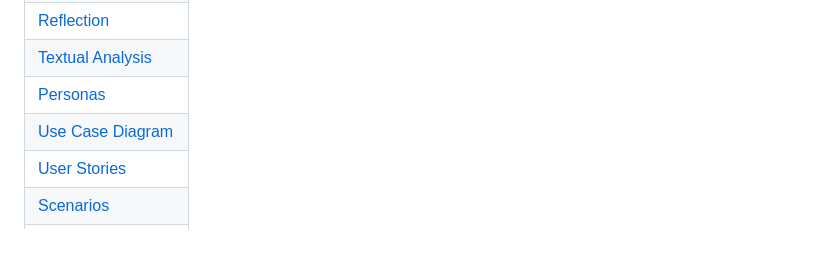
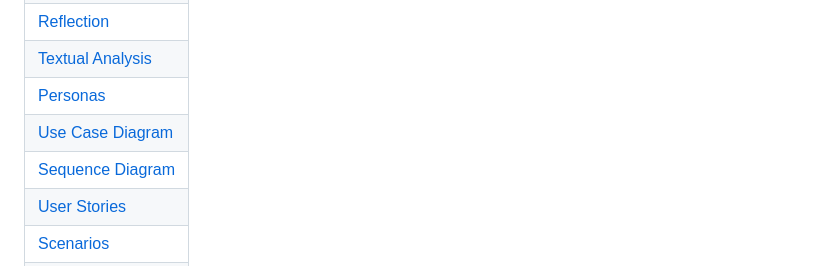
Before and after one commit to ChaosLights/Rowing-Club-Mobile-App, a Markdown page: reqs/requirementgathering.md, the part around the change printed below. GitHub-like rendering; blank space fills up the shorter version.

Commit message:
Sequence Diagram 2

```diff
--- a/reqs/requirementgathering.md
+++ b/reqs/requirementgathering.md
@@ -10,6 +10,7 @@
 | [Textual Analysis](#textual-analysis) |
 | [Personas](#personas)                 |
 | [Use Case Diagram](#use-case-diagram) |
+| [Sequence Diagram](#sequence-diagram)
 | [User Stories](#user-stories)         |
 | [Scenarios](#scenarios)               |
 | [Prototypes](#prototypes)             |
```
Also changed, not shown: other parts of reqs/requirementgathering.md (+1 -1 lines).
